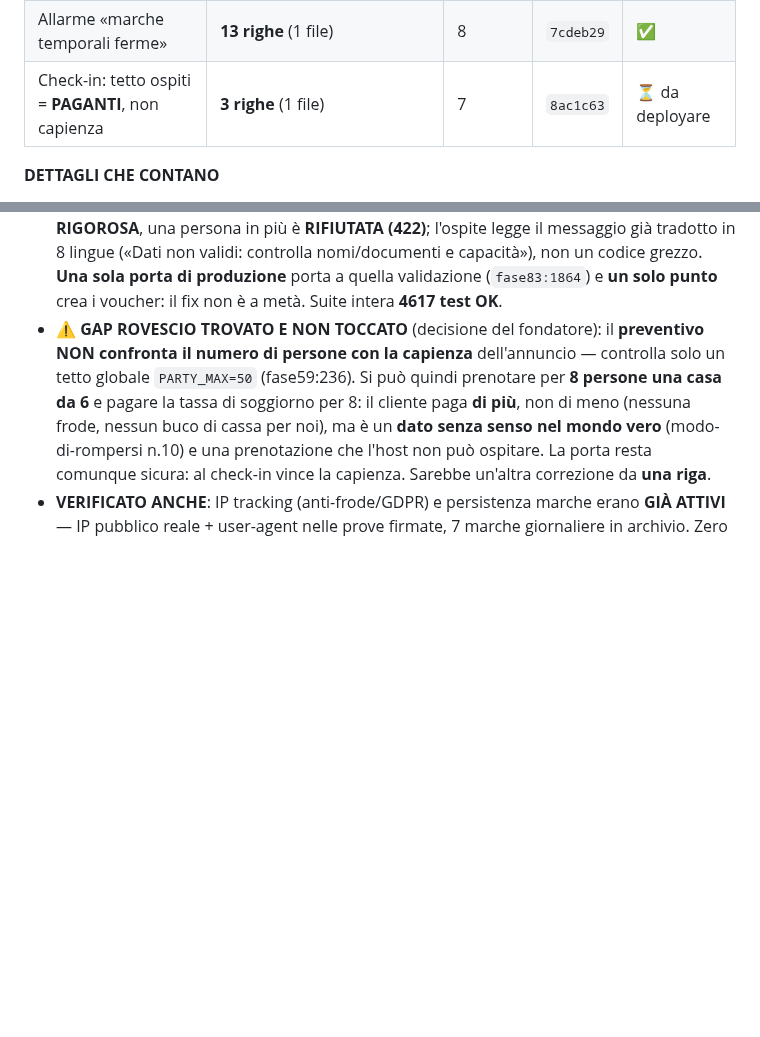
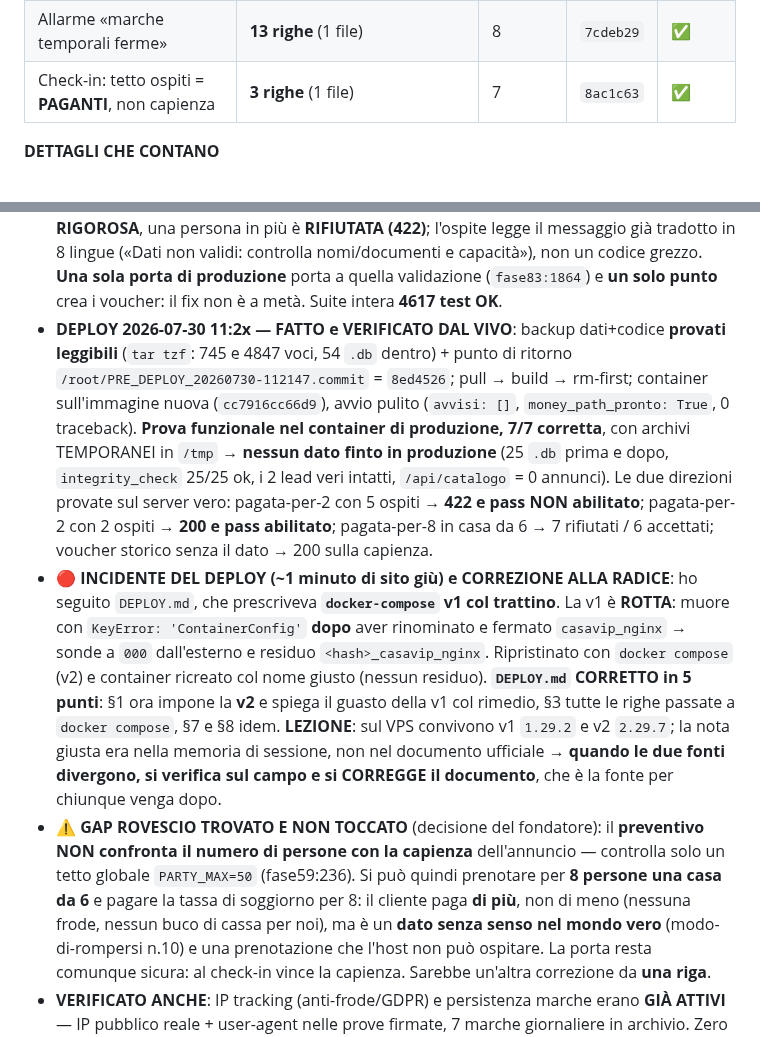
Before and after one commit to edilmax/Core_Auto, a Markdown page: RIPRENDI_QUI.md, 2 parts joined by grey strips. GitHub-like rendering; blank space fills up the shorter version.

```diff
--- a/RIPRENDI_QUI.md
+++ b/RIPRENDI_QUI.md
@@ -60,7 +60,7 @@ CI Linux verde · deploy col protocollo a rischio zero (backup verificato + punt
 | Valuta storica dei payout (migrazione retroattiva) | **1 istruzione SQL** | 5 | `d535e77` | ✅ |
 | Deposito cauzionale (fase149) cablato | **6 righe** su 3 file | 10 | `6efd8f7` | ✅ |
 | Allarme «marche temporali ferme» | **13 righe** (1 file) | 8 | `7cdeb29` | ✅ |
-| Check-in: tetto ospiti = **PAGANTI**, non capienza | **3 righe** (1 file) | 7 | `8ac1c63` | ⏳ da deployare |
+| Check-in: tetto ospiti = **PAGANTI**, non capienza | **3 righe** (1 file) | 7 | `8ac1c63` | ✅ |
 
 **DETTAGLI CHE CONTANO**
 - **Ricerca**: l'host salva «Roma», l'ospite cercava «roma» → **zero risultati** e messaggio «stiamo
@@ -102,6 +102,24 @@ CI Linux verde · deploy col protocollo a rischio zero (backup verificato + punt
   («Dati non validi: controlla nomi/documenti e capacità»), non un codice grezzo.
   **Una sola porta di produzione** porta a quella validazione (`fase83:1864`) e **un solo punto**
   crea i voucher: il fix non è a metà. Suite intera **4617 test OK**.
+- **DEPLOY 2026-07-30 11:2x — FATTO e VERIFICATO DAL VIVO**: backup dati+codice **provati leggibili**
+  (`tar tzf`: 745 e 4847 voci, 54 `.db` dentro) + punto di ritorno `/root/PRE_DEPLOY_20260730-112147.commit`
+  = `8ed4526`; pull → build → rm-first; container sull'immagine nuova (`cc7916cc66d9`), avvio pulito
+  (`avvisi: []`, `money_path_pronto: True`, 0 traceback). **Prova funzionale nel container di
+  produzione, 7/7 corretta**, con archivi TEMPORANEI in `/tmp` → **nessun dato finto in produzione**
+  (25 `.db` prima e dopo, `integrity_check` 25/25 ok, i 2 lead veri intatti, `/api/catalogo` = 0
+  annunci). Le due direzioni provate sul server vero: pagata-per-2 con 5 ospiti → **422 e pass NON
+  abilitato**; pagata-per-2 con 2 ospiti → **200 e pass abilitato**; pagata-per-8 in casa da 6 → 7
+  rifiutati / 6 accettati; voucher storico senza il dato → 200 sulla capienza.
+- 🔴 **INCIDENTE DEL DEPLOY (~1 minuto di sito giù) e CORREZIONE ALLA RADICE**: ho seguito
+  `DEPLOY.md`, che prescriveva **`docker-compose` v1 col trattino**. La v1 è **ROTTA**: muore con
+  `KeyError: 'ContainerConfig'` **dopo** aver rinominato e fermato `casavip_nginx` → sonde a `000`
+  dall'esterno e residuo `<hash>_casavip_nginx`. Ripristinato con `docker compose` (v2) e container
+  ricreato col nome giusto (nessun residuo). **`DEPLOY.md` CORRETTO in 5 punti**: §1 ora impone la
+  **v2** e spiega il guasto della v1 col rimedio, §3 tutte le righe passate a `docker compose`,
+  §7 e §8 idem. **LEZIONE**: sul VPS convivono v1 `1.29.2` e v2 `2.29.7`; la nota giusta era nella
+  memoria di sessione, non nel documento ufficiale → **quando le due fonti divergono, si verifica
+  sul campo e si CORREGGE il documento**, che è la fonte per chiunque venga dopo.
 - ⚠️ **GAP ROVESCIO TROVATO E NON TOCCATO** (decisione del fondatore): il **preventivo NON confronta
   il numero di persone con la capienza** dell'annuncio — controlla solo un tetto globale
   `PARTY_MAX=50` (fase59:236). Si può quindi prenotare per **8 persone una casa da 6** e pagare la
```
Also changed, not shown: DEPLOY.md (+25 -14 lines).
